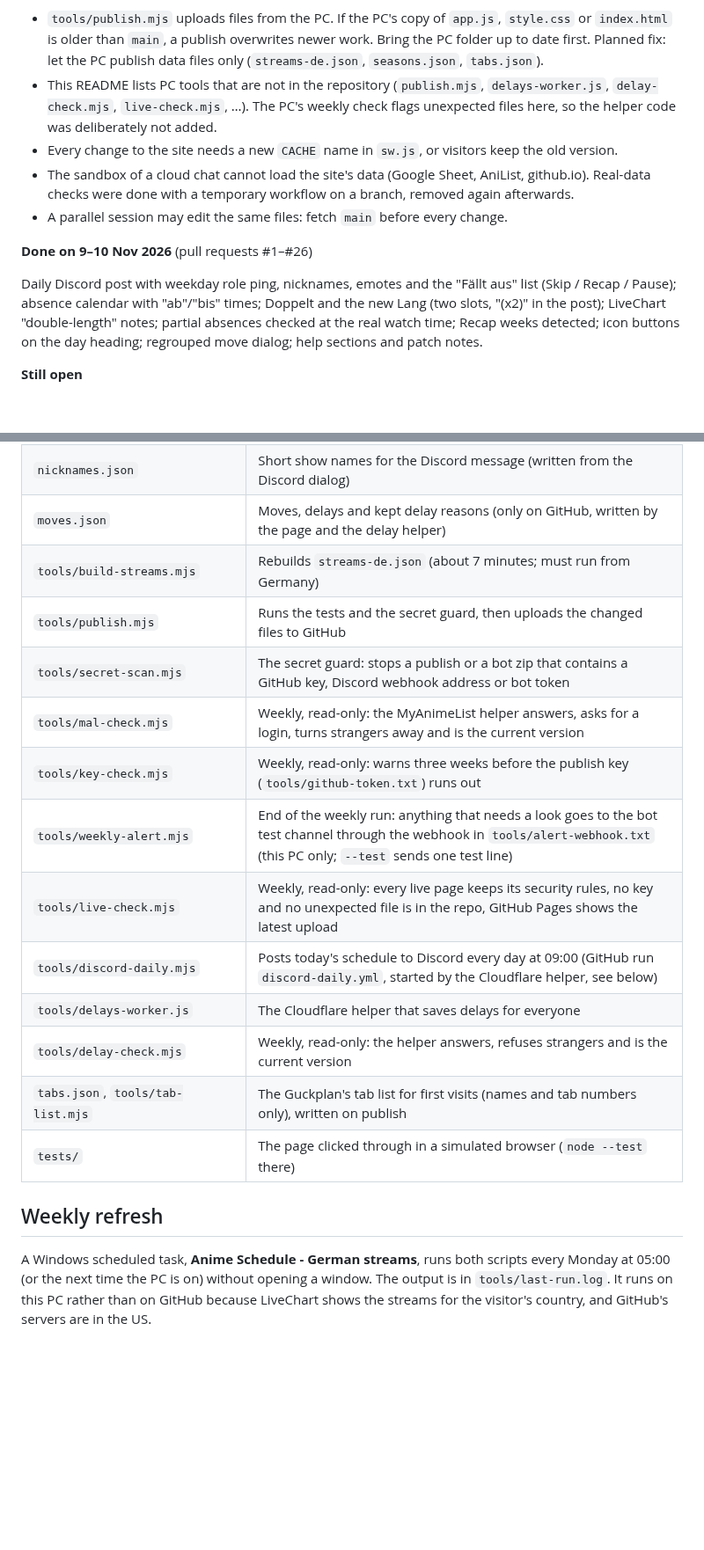
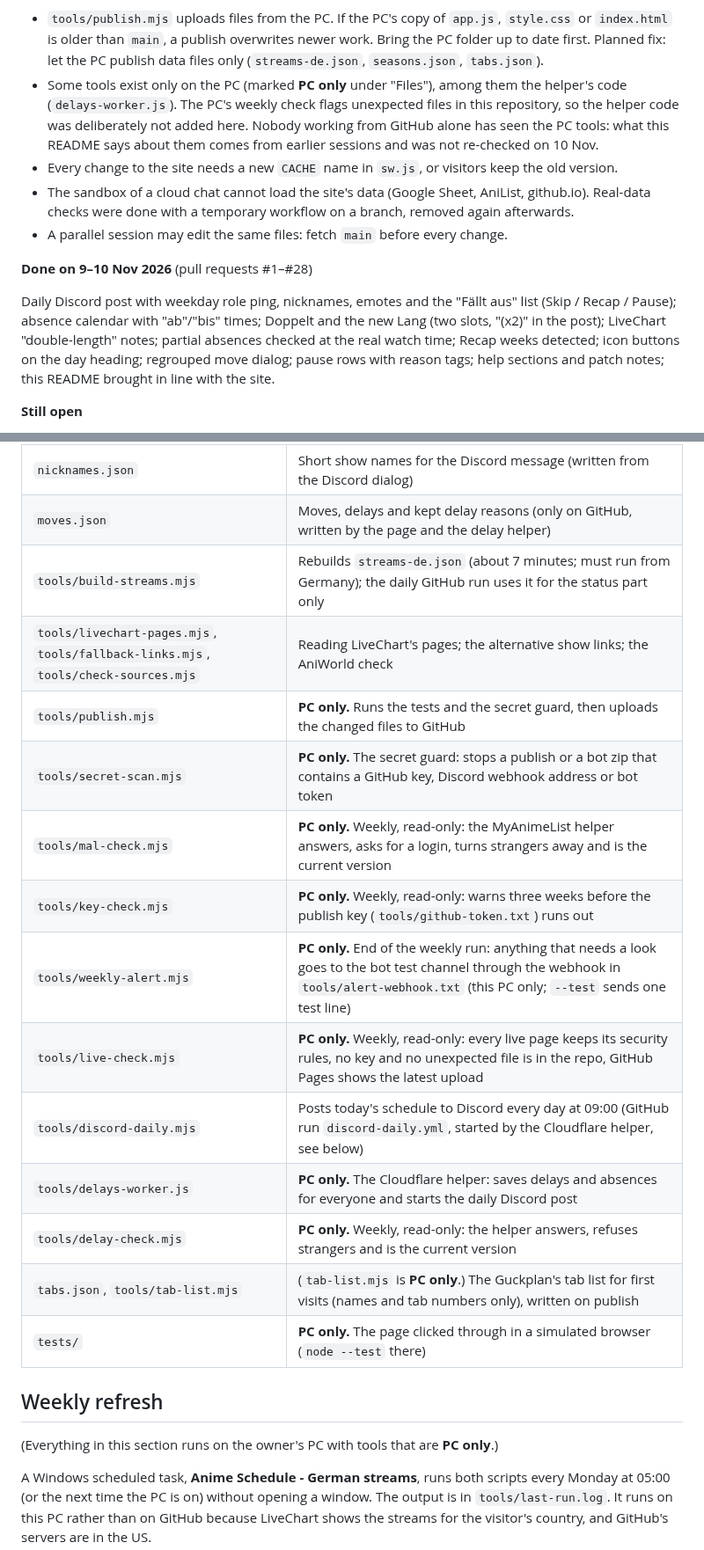
Before and after one commit to RyoTsushigawa/anime-schedule, a Markdown page: README.md, 2 parts joined by grey strips. Shown at 88% size. Drawn GitHub-style; blank space fills up the shorter version.

```diff
--- a/README.md
+++ b/README.md
@@ -23,20 +23,22 @@ part, so this section says what runs where and what is still open. Keep it up to
 - `tools/publish.mjs` uploads files from the PC. If the PC's copy of `app.js`, `style.css` or `index.html`
   is older than `main`, a publish overwrites newer work. Bring the PC folder up to date first. Planned fix:
   let the PC publish data files only (`streams-de.json`, `seasons.json`, `tabs.json`).
-- This README lists PC tools that are not in the repository (`publish.mjs`, `delays-worker.js`,
-  `delay-check.mjs`, `live-check.mjs`, …). The PC's weekly check flags unexpected files here, so the helper
-  code was deliberately not added.
+- Some tools exist only on the PC (marked **PC only** under "Files"), among them the helper's code
+  (`delays-worker.js`). The PC's weekly check flags unexpected files in this repository, so the helper code
+  was deliberately not added here. Nobody working from GitHub alone has seen the PC tools: what this README
+  says about them comes from earlier sessions and was not re-checked on 10 Nov.
 - Every change to the site needs a new `CACHE` name in `sw.js`, or visitors keep the old version.
 - The sandbox of a cloud chat cannot load the site's data (Google Sheet, AniList, github.io). Real-data
   checks were done with a temporary workflow on a branch, removed again afterwards.
 - A parallel session may edit the same files: fetch `main` before every change.
 
-**Done on 9–10 Nov 2026** (pull requests #1–#26)
+**Done on 9–10 Nov 2026** (pull requests #1–#28)
 
 Daily Discord post with weekday role ping, nicknames, emotes and the "Fällt aus" list (Skip / Recap /
 Pause); absence calendar with "ab"/"bis" times; Doppelt and the new Lang (two slots, "(x2)" in the post);
 LiveChart "double-length" notes; partial absences checked at the real watch time; Recap weeks detected;
-icon buttons on the day heading; regrouped move dialog; help sections and patch notes.
+icon buttons on the day heading; regrouped move dialog; pause rows with reason tags; help sections and
+patch notes; this README brought in line with the site.
 
 **Still open**
 
@@ -148,20 +162,23 @@ Navigation shortcuts ignore typing, open menus/dialogs, held keys and browser mo
 | `seasons.json`, `fallback-links.json` | Season index and the alternative show links (daily GitHub run) |
 | `nicknames.json` | Short show names for the Discord message (written from the Discord dialog) |
 | `moves.json` | Moves, delays and kept delay reasons (only on GitHub, written by the page and the delay helper) |
-| `tools/build-streams.mjs` | Rebuilds `streams-de.json` (about 7 minutes; must run from Germany) |
-| `tools/publish.mjs` | Runs the tests and the secret guard, then uploads the changed files to GitHub |
-| `tools/secret-scan.mjs` | The secret guard: stops a publish or a bot zip that contains a GitHub key, Discord webhook address or bot token |
-| `tools/mal-check.mjs` | Weekly, read-only: the MyAnimeList helper answers, asks for a login, turns strangers away and is the current version |
-| `tools/key-check.mjs` | Weekly, read-only: warns three weeks before the publish key (`tools/github-token.txt`) runs out |
-| `tools/weekly-alert.mjs` | End of the weekly run: anything that needs a look goes to the bot test channel through the webhook in `tools/alert-webhook.txt` (this PC only; `--test` sends one test line) |
-| `tools/live-check.mjs` | Weekly, read-only: every live page keeps its security rules, no key and no unexpected file is in the repo, GitHub Pages shows the latest upload |
+| `tools/build-streams.mjs` | Rebuilds `streams-de.json` (about 7 minutes; must run from Germany); the daily GitHub run uses it for the status part only |
+| `tools/livechart-pages.mjs`, `tools/fallback-links.mjs`, `tools/check-sources.mjs` | Reading LiveChart's pages; the alternative show links; the AniWorld check |
+| `tools/publish.mjs` | **PC only.** Runs the tests and the secret guard, then uploads the changed files to GitHub |
+| `tools/secret-scan.mjs` | **PC only.** The secret guard: stops a publish or a bot zip that contains a GitHub key, Discord webhook address or bot token |
+| `tools/mal-check.mjs` | **PC only.** Weekly, read-only: the MyAnimeList helper answers, asks for a login, turns strangers away and is the current version |
+| `tools/key-check.mjs` | **PC only.** Weekly, read-only: warns three weeks before the publish key (`tools/github-token.txt`) runs out |
+| `tools/weekly-alert.mjs` | **PC only.** End of the weekly run: anything that needs a look goes to the bot test channel through the webhook in `tools/alert-webhook.txt` (this PC only; `--test` sends one test line) |
+| `tools/live-check.mjs` | **PC only.** Weekly, read-only: every live page keeps its security rules, no key and no unexpected file is in the repo, GitHub Pages shows the latest upload |
 | `tools/discord-daily.mjs` | Posts today's schedule to Discord every day at 09:00 (GitHub run `discord-daily.yml`, started by the Cloudflare helper, see below) |
-| `tools/delays-worker.js` | The Cloudflare helper that saves delays for everyone |
-| `tools/delay-check.mjs` | Weekly, read-only: the helper answers, refuses strangers and is the current version |
-| `tabs.json`, `tools/tab-list.mjs` | The Guckplan's tab list for first visits (names and tab numbers only), written on publish |
-| `tests/` | The page clicked through in a simulated browser (`node --test` there) |
+| `tools/delays-worker.js` | **PC only.** The Cloudflare helper: saves delays and absences for everyone and starts the daily Discord post |
+| `tools/delay-check.mjs` | **PC only.** Weekly, read-only: the helper answers, refuses strangers and is the current version |
+| `tabs.json`, `tools/tab-list.mjs` | (`tab-list.mjs` is **PC only**.) The Guckplan's tab list for first visits (names and tab numbers only), written on publish |
+| `tests/` | **PC only.** The page clicked through in a simulated browser (`node --test` there) |
 
 ## Weekly refresh
+
+(Everything in this section runs on the owner's PC with tools that are **PC only**.)
 
 A Windows scheduled task, **Anime Schedule - German streams**, runs both scripts every Monday at 05:00
 (or the next time the PC is on) without opening a window. The output is in `tools/last-run.log`.
```
Also changed, not shown: other parts of README.md (+38 -23 lines).
